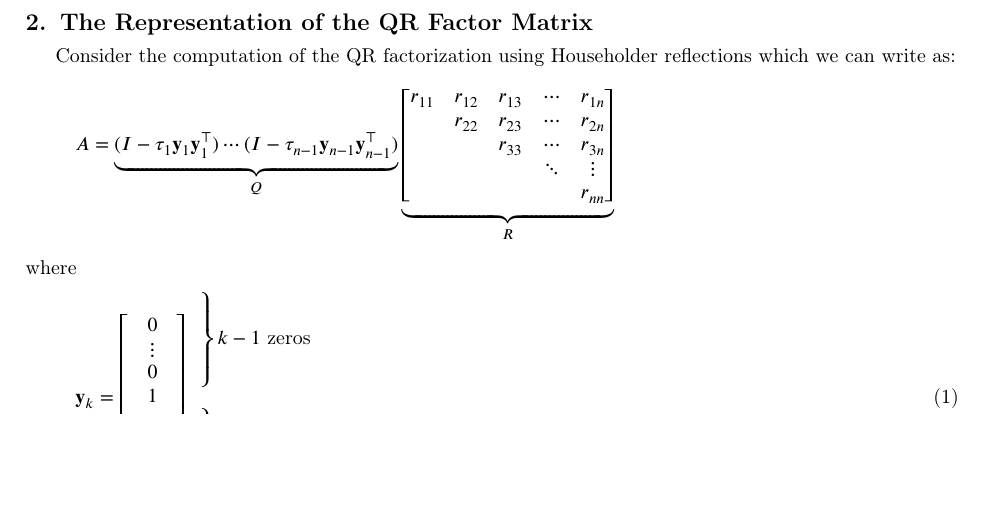
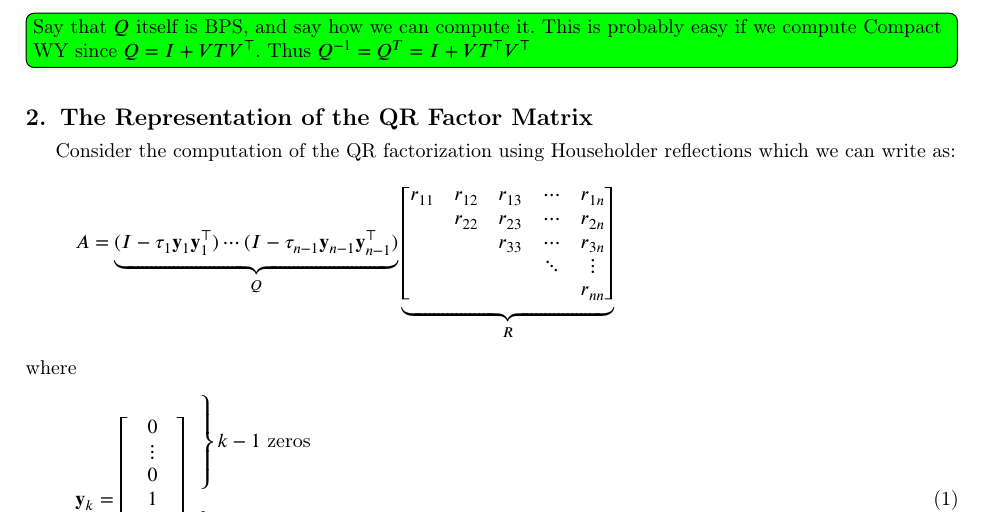
Before and after one commit to TaoChenImperial/SemiseparableBBBArrowheadMatrices.jl, a LaTeX paper (article/article.tex): part of page 4 of 29, cut at the place of the change, the shorter picture padded with empty space. Compiled offline with pdfLaTeX; a LaTeX package or settings file that is missing is left out.

Commit message:
add formula for WY

```diff
--- a/article/article.tex
+++ b/article/article.tex
@@ -227,6 +227,8 @@ While this paper focuses on real square matrices, the techniques and results nat
 \end{remark}
 
 
+\sotodoinline{Say that $Q$ itself is BPS, and say how we can compute it. This is probably easy if we compute Compact WY since $Q = I + V T V^\top$. Thus $Q^{-1} = Q^T = I + V T^\top V^\top$}
+
 \section{The Representation of the QR Factor Matrix}
 \label{sec:factors}
 
```
Also changed, not shown: article/article.pdf, 3 other files.
